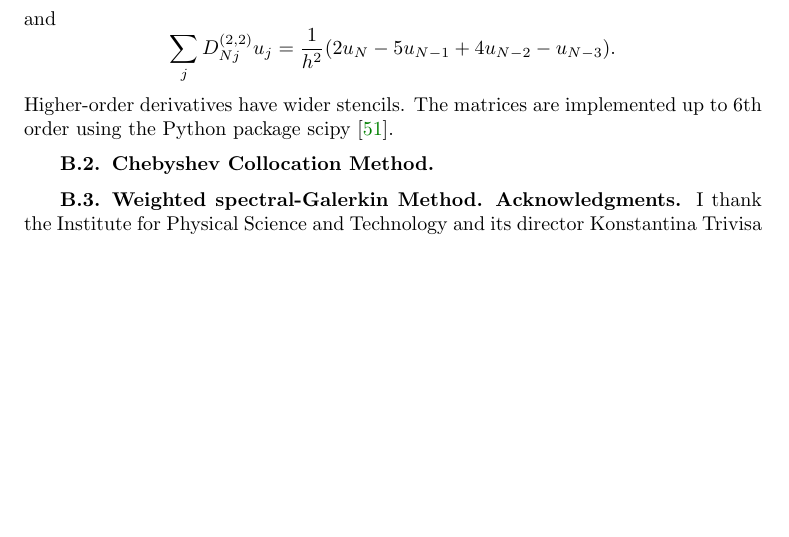
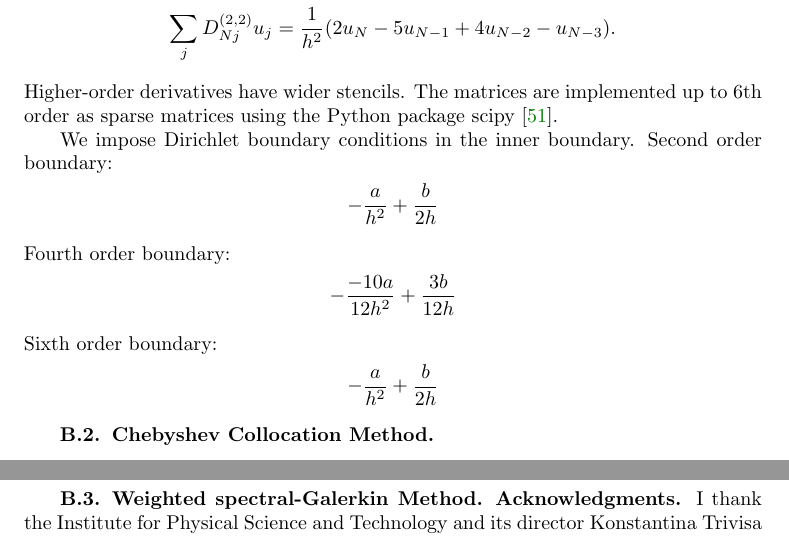
Before and after one commit to anilzen/NullPaper, a LaTeX paper (paper/nullpaper.tex): part of page 17 of 20 before the commit and two parts of pages 17 and 18 of 20 after it, the two joined at a grey line, cut at the place of the change, the shorter picture padded with empty space. Compiled offline with pdfLaTeX.

```diff
--- a/paper/nullpaper.tex
+++ b/paper/nullpaper.tex
@@ -541,7 +541,15 @@
 \[ \sum_j {D_{Nj}^{(1,2)}} u_j = \frac{1}{2h}(u_N - 4 u_{N-1} + 3 u_{N-2}),\]
 and
 \[ \sum_j {D_{Nj}^{(2,2)}} u_j = \frac{1}{h^2}(2 u_N - 5 u_{N-1} + 4 u_{N-2} - u_{N-3}).\]
-Higher-order derivatives have wider stencils. The matrices are implemented up to 6th order using the Python package scipy \cite{2020SciPy-NMeth}.
+Higher-order derivatives have wider stencils. The matrices are implemented up to 6th order as sparse matrices using the Python package scipy \cite{2020SciPy-NMeth}.
+
+We impose Dirichlet boundary conditions in the inner boundary.
+Second order boundary:
+\[ -\frac{a}{h^2} + \frac{b}{2h} \]
+Fourth order boundary:
+\[ -\frac{-10a}{12 h^2} + \frac{3 b}{12h} \]
+Sixth order boundary:
+\[ -\frac{a}{h^2} + \frac{b}{2h} \]
 
 %%%%%%%%%%%%%%%%%%%%%%%%%%%%%%
 \subsection{Chebyshev Collocation Method}
```
Also changed, not shown: 1 other file.
